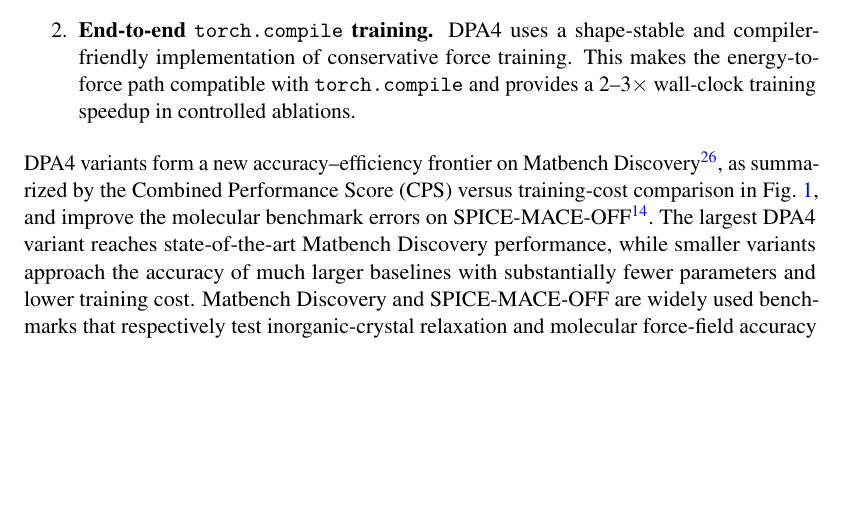
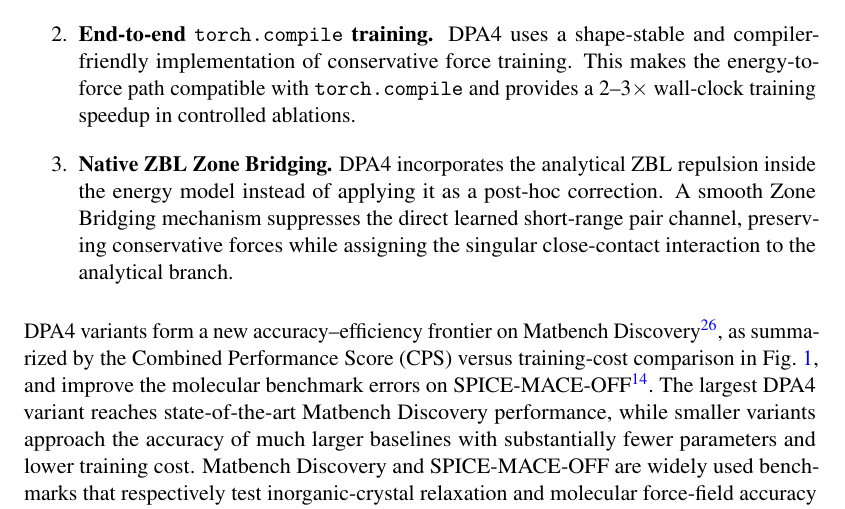
Before and after one commit to iProzd/DPA4-manuscript, a LaTeX paper (main_arxiv.tex, which reads chap/introduction.tex): part of page 3 of 50, cut so that both start at the same text, the shorter picture padded with empty space. Compiled offline with pdfLaTeX.

Commit message:
simply uncomment the ZBL in intro

```diff
--- a/chap/introduction.tex
+++ b/chap/introduction.tex
@@ -41,9 +41,9 @@
     \item \textbf{End-to-end \texttt{torch.compile} training.}
           DPA4 uses a shape-stable and compiler-friendly implementation of conservative force training.
           This makes the energy-to-force path compatible with \texttt{torch.compile} and provides a 2--3$\times$ wall-clock training speedup in controlled ablations.
-    % \item \textbf{Native ZBL Zone Bridging.}
-    %       DPA4 incorporates the analytical ZBL repulsion inside the energy model instead of applying it as a post-hoc correction.
-    %       A smooth Zone Bridging mechanism suppresses the direct learned short-range pair channel, preserving conservative forces while assigning the singular close-contact interaction to the analytical branch.
+    \item \textbf{Native ZBL Zone Bridging.}
+          DPA4 incorporates the analytical ZBL repulsion inside the energy model instead of applying it as a post-hoc correction.
+          A smooth Zone Bridging mechanism suppresses the direct learned short-range pair channel, preserving conservative forces while assigning the singular close-contact interaction to the analytical branch.
 \end{enumerate}
 DPA4 variants form a new accuracy--efficiency frontier on Matbench Discovery~\cite{riebesell2025matbench}, as summarized by the Combined Performance Score (CPS) versus training-cost comparison in Fig.~\ref{fig:cps}, and improve the molecular benchmark errors on SPICE-MACE-OFF~\cite{kovacs2023mace}.
 The largest DPA4 variant reaches state-of-the-art Matbench Discovery performance, while smaller variants approach the accuracy of much larger baselines with substantially fewer parameters and lower training cost.
```
